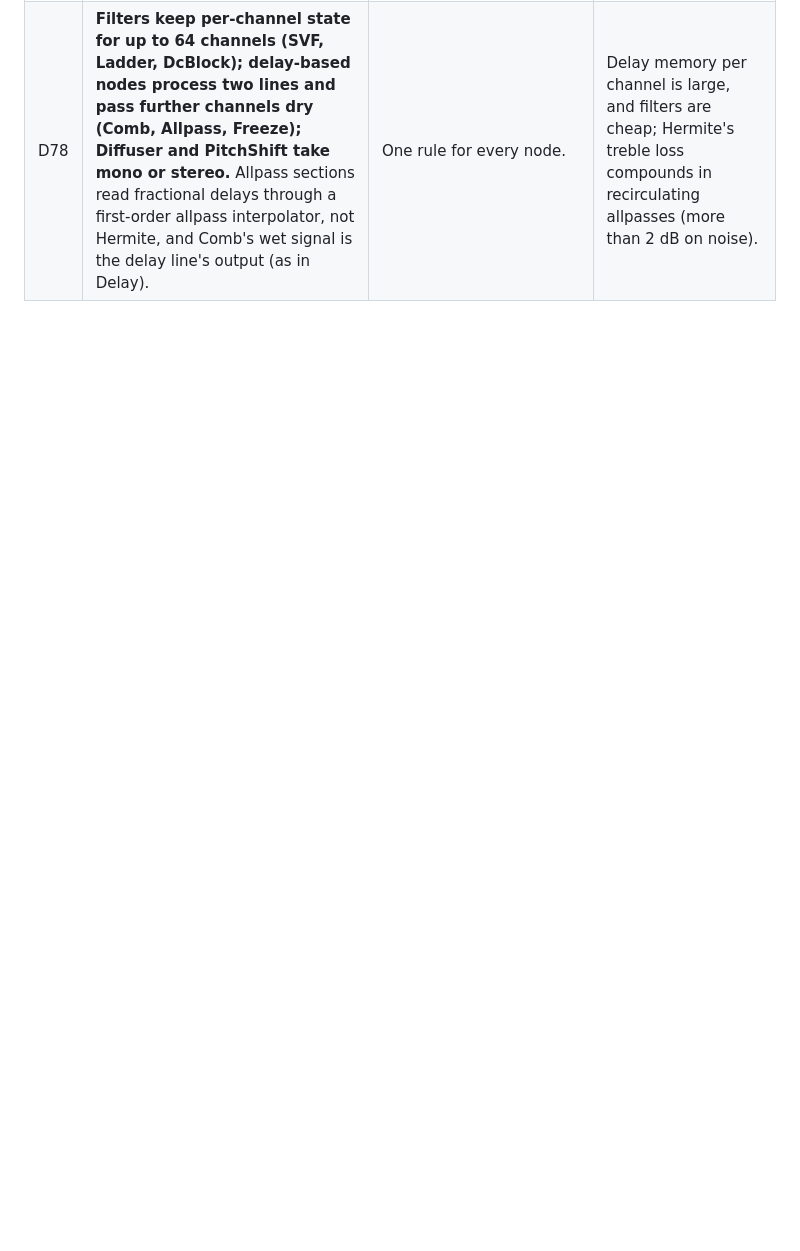
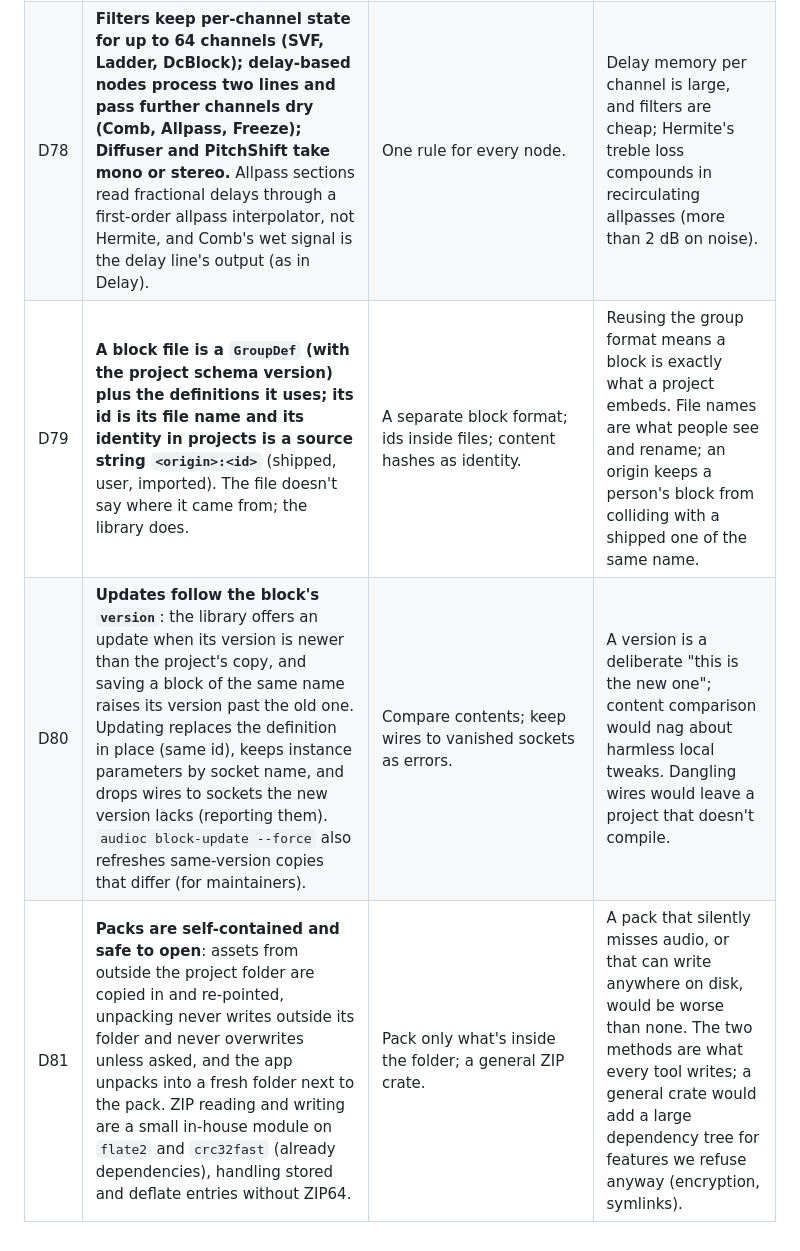
Before and after one commit to Andorbal/audio-constructor, a Markdown page: docs/DECISIONS.md, the part around the change. Drawn GitHub-style; blank space fills up the shorter version.

Commit message:
Document blocks, the library, and packs
Co-Authored-By: Claude Opus 5.5 <noreply@anthropic.com>
Claude-Session: https://claude.ai/code/session_01AwGMnGSQeXDkGcVKk6rDJo

```diff
--- a/docs/DECISIONS.md
+++ b/docs/DECISIONS.md
@@ -83,3 +83,6 @@ silently changing a decision; mark superseded entries.
 | D76 | **Momentary control inputs go to the engine, not the document**: a Keyboard's `key_N` and an XY Pad's `touched` take the Button's path (`params::momentary`), so playing notes adds no undo steps, doesn't mark the project dirty, and can't save a key stuck down. Knob, XY Pad position, Number, and Dropdown changes are document edits, one undo step per gesture. | Store every control input as a param. | A performance gesture isn't an edit; values a person sets and expects to find again are. |
 | D77 | **`PitchShift`'s latency is fixed by a `max_grain` config** (default 0.1 s, about 61 ms at 48 kHz), because its two read heads are centered at half the longest grain; `grain` ranges up to it. `formant` 0 keeps formants, correcting the shifted spectrum by a cepstral envelope ratio clamped to ±24 dB; `formant` equal to `semitones` skips the correction. | A latency that follows `grain`; no formant correction by default. | Latency must be known at compile time for compensation (D56). Formant-preserving shifts sound like the same voice, which is what most people want from a pitch shifter. |
 | D78 | **Filters keep per-channel state for up to 64 channels (SVF, Ladder, DcBlock); delay-based nodes process two lines and pass further channels dry (Comb, Allpass, Freeze); Diffuser and PitchShift take mono or stereo.** Allpass sections read fractional delays through a first-order allpass interpolator, not Hermite, and Comb's wet signal is the delay line's output (as in Delay). | One rule for every node. | Delay memory per channel is large, and filters are cheap; Hermite's treble loss compounds in recirculating allpasses (more than 2 dB on noise). |
+| D79 | **A block file is a `GroupDef` (with the project schema version) plus the definitions it uses; its id is its file name and its identity in projects is a source string `<origin>:<id>`** (shipped, user, imported). The file doesn't say where it came from; the library does. | A separate block format; ids inside files; content hashes as identity. | Reusing the group format means a block is exactly what a project embeds. File names are what people see and rename; an origin keeps a person's block from colliding with a shipped one of the same name. |
+| D80 | **Updates follow the block's `version`**: the library offers an update when its version is newer than the project's copy, and saving a block of the same name raises its version past the old one. Updating replaces the definition in place (same id), keeps instance parameters by socket name, and drops wires to sockets the new version lacks (reporting them). `audioc block-update --force` also refreshes same-version copies that differ (for maintainers). | Compare contents; keep wires to vanished sockets as errors. | A version is a deliberate "this is the new one"; content comparison would nag about harmless local tweaks. Dangling wires would leave a project that doesn't compile. |
+| D81 | **Packs are self-contained and safe to open**: assets from outside the project folder are copied in and re-pointed, unpacking never writes outside its folder and never overwrites unless asked, and the app unpacks into a fresh folder next to the pack. ZIP reading and writing are a small in-house module on `flate2` and `crc32fast` (already dependencies), handling stored and deflate entries without ZIP64. | Pack only what's inside the folder; a general ZIP crate. | A pack that silently misses audio, or that can write anywhere on disk, would be worse than none. The two methods are what every tool writes; a general crate would add a large dependency tree for features we refuse anyway (encryption, symlinks). |
```
Also changed, not shown: docs/ARCHITECTURE.md (+22 -6 lines).
